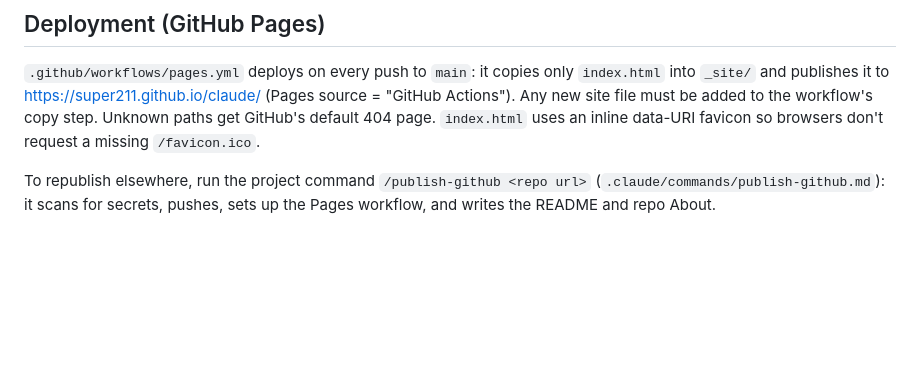
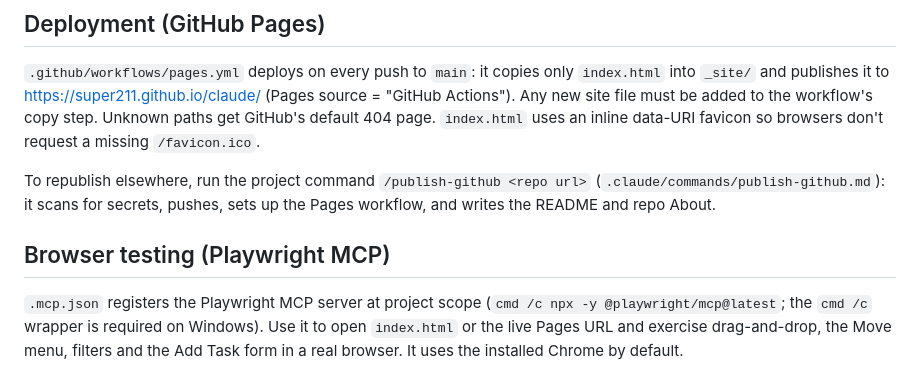
Before and after one commit to super211/claude, a Markdown page: CLAUDE.md, the part around the change. Rendered like a GitHub page; blank space fills up the shorter version.

```diff
--- a/CLAUDE.md
+++ b/CLAUDE.md
@@ -39,3 +39,7 @@ On Add Task, the card is added optimistically first, then `notifyNewTask()` POST
 `.github/workflows/pages.yml` deploys on every push to `main`: it copies only `index.html` into `_site/` and publishes it to https://super211.github.io/claude/ (Pages source = "GitHub Actions"). Any new site file must be added to the workflow's copy step. Unknown paths get GitHub's default 404 page. `index.html` uses an inline data-URI favicon so browsers don't request a missing `/favicon.ico`.
 
 To republish elsewhere, run the project command `/publish-github <repo url>` (`.claude/commands/publish-github.md`): it scans for secrets, pushes, sets up the Pages workflow, and writes the README and repo About.
+
+## Browser testing (Playwright MCP)
+
+`.mcp.json` registers the Playwright MCP server at project scope (`cmd /c npx -y @playwright/mcp@latest`; the `cmd /c` wrapper is required on Windows). Use it to open `index.html` or the live Pages URL and exercise drag-and-drop, the Move menu, filters and the Add Task form in a real browser. It uses the installed Chrome by default.
```
Also changed, not shown: .claude/commands/publish-github.md (+9 -3 lines), README.md (+2 -0 lines), docs/screenshot.png (added), 2 other files.
